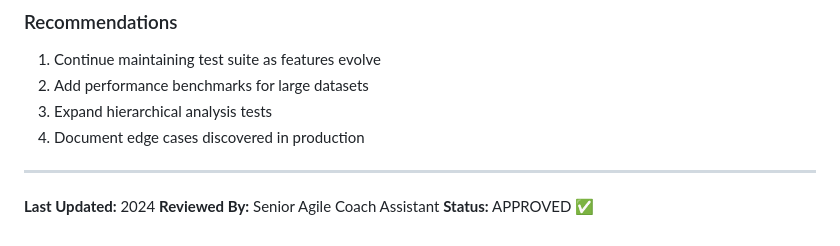
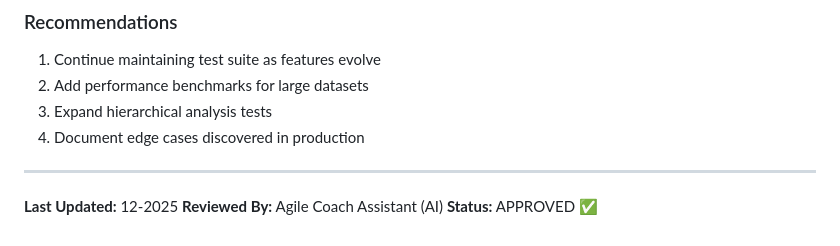
Before and after one commit to mpietro40/jira-flow-analyzer, a Markdown page: ATDD/ACCEPTANCE_CRITERIA_SUMMARY.md, the part around the change. Rendered like a GitHub page.

Commit message:
Fixed data

```diff
--- a/ATDD/ACCEPTANCE_CRITERIA_SUMMARY.md
+++ b/ATDD/ACCEPTANCE_CRITERIA_SUMMARY.md
@@ -222,6 +222,6 @@ The Jira Lead Time Analyzer application successfully meets all defined acceptanc
 
 ---
 
-**Last Updated:** 2024
-**Reviewed By:** Senior Agile Coach Assistant
+**Last Updated:** 12-2025
+**Reviewed By:** Agile Coach Assistant (AI)
 **Status:** APPROVED ✅
```
